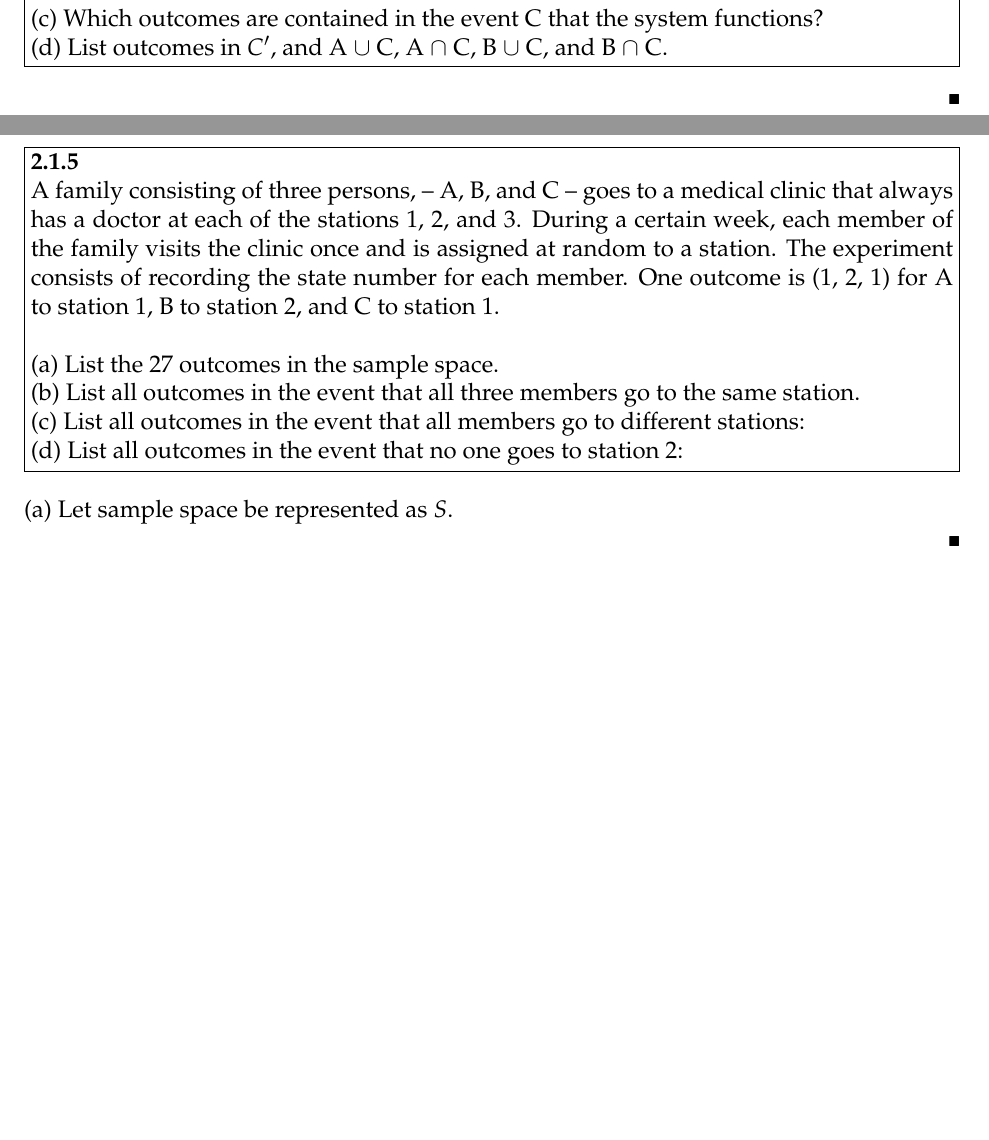
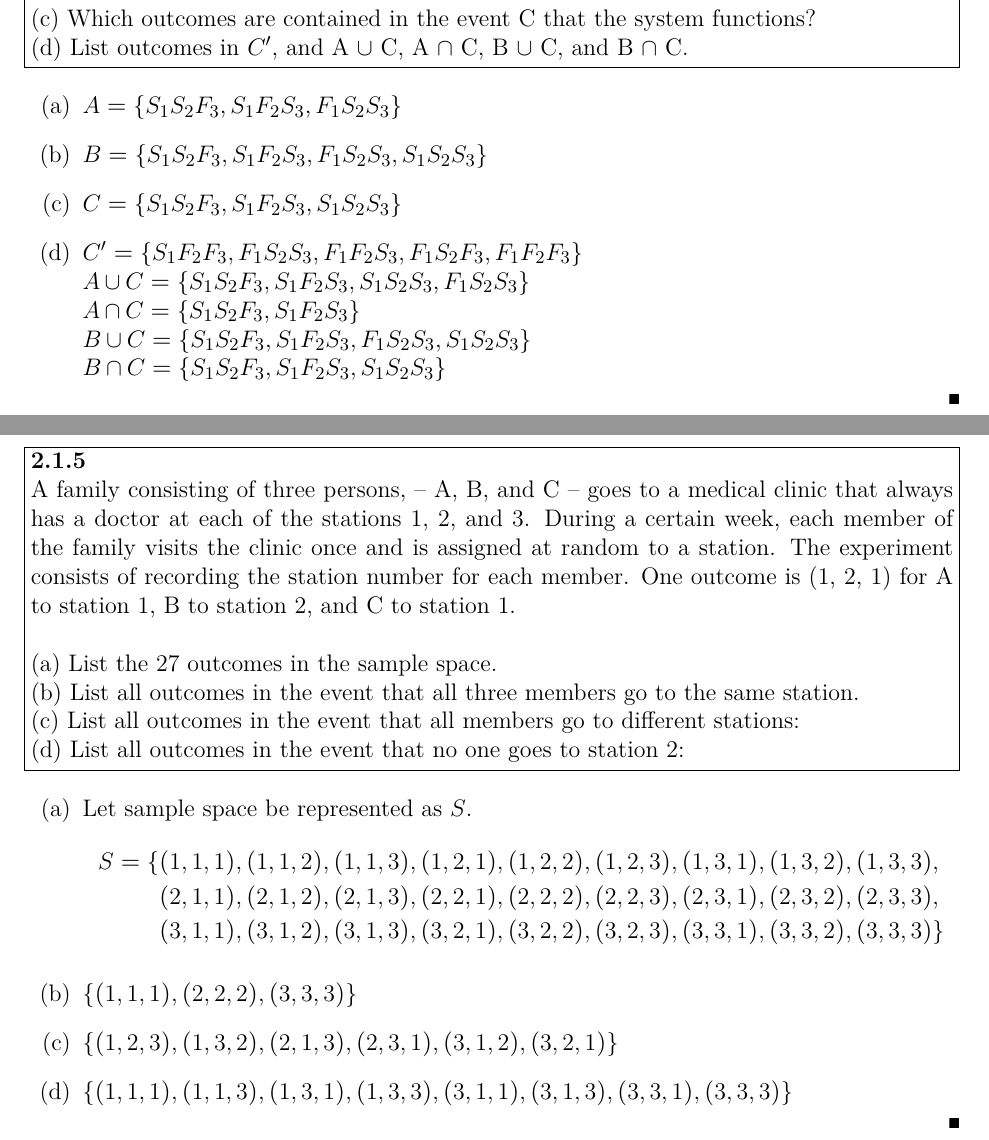
Before and after one commit to g-rocket/35-psets, a LaTeX document (Nov_3.tex): two parts of pages 1 and 2 of 12, joined at a grey line, cut so that both start at the same text, the shorter picture padded with empty space. Compiled offline with pdfLaTeX.

Commit message:
start working on Nov3

```diff
--- a/Nov_3.tex
+++ b/Nov_3.tex
@@ -5,10 +5,13 @@
 \usepackage{multirow}
 
 % info for header block in upper right hand corner
-\name{}
+\name{Gavin Yancey}
 \class{Math 35 - Section }
 \assignment{Homework 2}
 \duedate{Tuesday, November 3, 2015}
+
+\usepackage[shortlabels]{enumitem}
+\usepackage{lmodern}
 
 \newcommand{\pn}[1]{\left( #1 \right)}
 \newcommand{\abs}[1]{\left| #1 \right|}
@@ -38,14 +41,23 @@
 \end{problem}
 
 \begin{solution}
-
+	\begin{enumerate}[(a)]
+		\item $A = \{S_1S_2F_3, S_1F_2S_3, F_1S_2S_3\}$
+		\item $B = \{S_1S_2F_3, S_1F_2S_3, F_1S_2S_3, S_1S_2S_3\}$
+		\item $C = \{S_1S_2F_3, S_1F_2S_3, S_1S_2S_3\}$
+		\item $C' = \{S_1F_2F_3, F_1S_2S_3, F_1F_2S_3, F_1S_2F_3, F_1F_2F_3\}$ \\
+		$A \cup C = \{S_1S_2F_3, S_1F_2S_3, S_1S_2S_3, F_1S_2S_3\}$ \\
+		$A \cap C = \{S_1S_2F_3, S_1F_2S_3\}$ \\
+		$B \cup C = \{S_1S_2F_3, S_1F_2S_3, F_1S_2S_3, S_1S_2S_3\}$ \\
+		$B \cap C = \{S_1S_2F_3, S_1F_2S_3, S_1S_2S_3\}$
+	\end{enumerate}
 \end{solution}
 \newpage
 
 % 2.1.5 %
 \begin{problem}[2.1.5]
 
-A family consisting of three persons, – A, B, and C – goes to a medical clinic that always has a doctor at each of the stations 1, 2, and 3. During a certain week, each member of the family visits the clinic once and is assigned at random to a station. The experiment consists of recording the state number for each member. One outcome is (1, 2, 1) for A to station 1, B to station 2, and C to station 1.
+A family consisting of three persons, -- A, B, and C -- goes to a medical clinic that always has a doctor at each of the stations 1, 2, and 3. During a certain week, each member of the family visits the clinic once and is assigned at random to a station. The experiment consists of recording the station number for each member. One outcome is (1, 2, 1) for A to station 1, B to station 2, and C to station 1.
 \\ \\
 (a) List the 27 outcomes in the sample space.
 \\
@@ -60,8 +72,17 @@ A family consisting of three persons, – A, B, and C – goes to a medical clin
 \end{problem}
 
 \begin{solution}
-(a) Let sample space be represented as $S$.
-
+	\begin{enumerate}[(a)]
+		\item Let sample space be represented as $S$.
+		\begin{align*}
+			S = \{&(1, 1, 1), (1, 1, 2), (1, 1, 3), (1, 2, 1), (1, 2, 2), (1, 2, 3), (1, 3, 1), (1, 3, 2), (1, 3, 3), \\
+				&(2, 1, 1), (2, 1, 2), (2, 1, 3), (2, 2, 1), (2, 2, 2), (2, 2, 3), (2, 3, 1), (2, 3, 2), (2, 3, 3), \\
+				&(3, 1, 1), (3, 1, 2), (3, 1, 3), (3, 2, 1), (3, 2, 2), (3, 2, 3), (3, 3, 1), (3, 3, 2), (3, 3, 3)\}
+		\end{align*}
+		\item $\{(1,1,1), (2,2,2), (3,3,3)\}$
+		\item $\{(1, 2, 3), (1, 3, 2), (2, 1, 3), (2, 3, 1), (3, 1, 2), (3, 2, 1)\}$
+		\item $\{(1, 1, 1), (1, 1, 3), (1, 3, 1), (1, 3, 3), (3, 1, 1), (3, 1, 3), (3, 3, 1), (3, 3, 3)\}$
+	\end{enumerate}
 \end{solution}
 \newpage
 
```
Also changed, not shown: Nov_3.pdf, Nov_3.tex (11 more changed lines).
